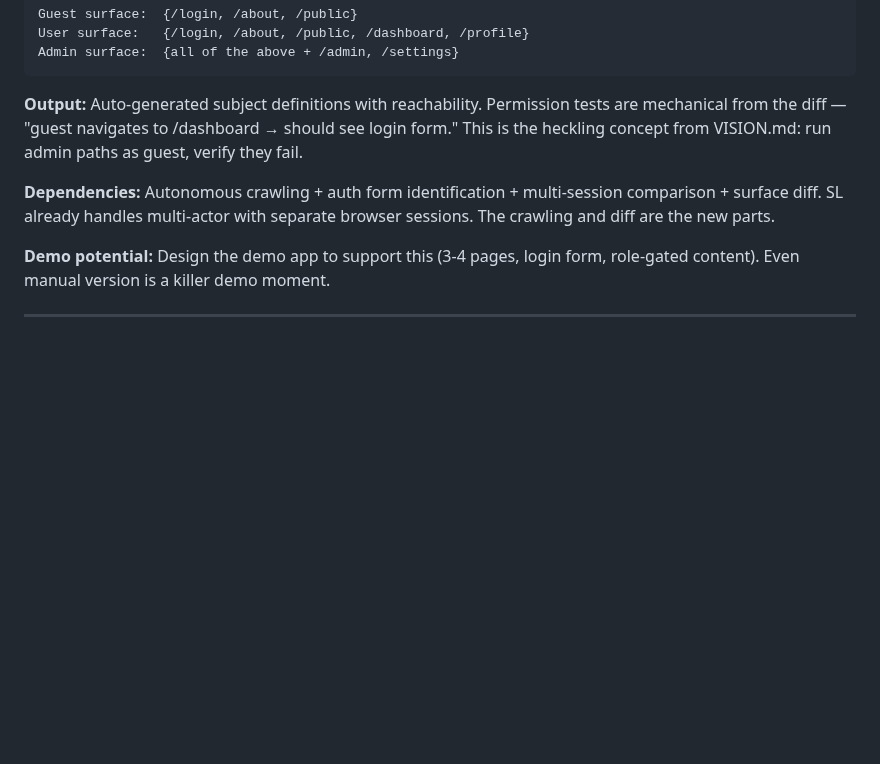
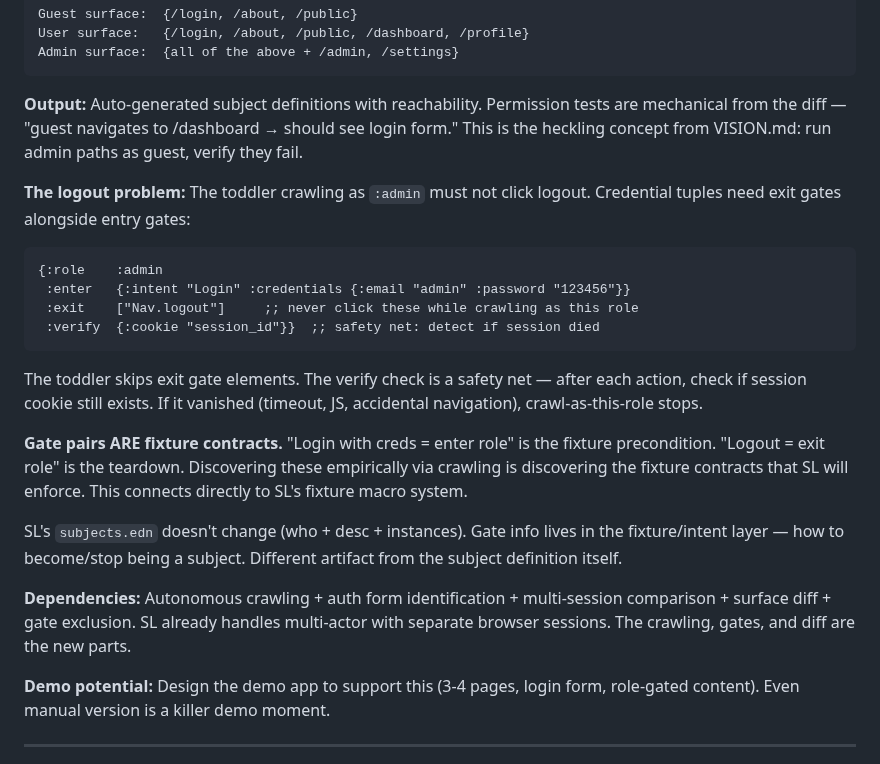
Before and after one commit to stephenchilcote-gauntlet/leftglove, a Markdown page: notes/feature-vision.md, the part around the change. Rendered like a GitHub page; blank space fills up the shorter version.

Commit message:
Add exit gates and logout problem to subject discovery vision (leftglove-48a)
Co-Authored-By: Claude Opus 4.6 (1M context) <noreply@anthropic.com>

````diff
--- a/notes/feature-vision.md
+++ b/notes/feature-vision.md
@@ -325,9 +325,32 @@ tests are mechanical from the diff — "guest navigates to /dashboard → should
 see login form." This is the heckling concept from VISION.md: run admin paths
 as guest, verify they fail.
 
+**The logout problem:** The toddler crawling as `:admin` must not click logout.
+Credential tuples need exit gates alongside entry gates:
+
+```
+{:role    :admin
+ :enter   {:intent "Login" :credentials {:email "admin" :password "123456"}}
+ :exit    ["Nav.logout"]     ;; never click these while crawling as this role
+ :verify  {:cookie "session_id"}}  ;; safety net: detect if session died
+```
+
+The toddler skips exit gate elements. The verify check is a safety net — after
+each action, check if session cookie still exists. If it vanished (timeout, JS,
+accidental navigation), crawl-as-this-role stops.
+
+**Gate pairs ARE fixture contracts.** "Login with creds = enter role" is the
+fixture precondition. "Logout = exit role" is the teardown. Discovering these
+empirically via crawling is discovering the fixture contracts that SL will
+enforce. This connects directly to SL's fixture macro system.
+
+SL's `subjects.edn` doesn't change (who + desc + instances). Gate info lives
+in the fixture/intent layer — how to become/stop being a subject. Different
+artifact from the subject definition itself.
+
 **Dependencies:** Autonomous crawling + auth form identification + multi-session
-comparison + surface diff. SL already handles multi-actor with separate browser
-sessions. The crawling and diff are the new parts.
+comparison + surface diff + gate exclusion. SL already handles multi-actor with
+separate browser sessions. The crawling, gates, and diff are the new parts.
 
 **Demo potential:** Design the demo app to support this (3-4 pages, login form,
 role-gated content). Even manual version is a killer demo moment.
````
